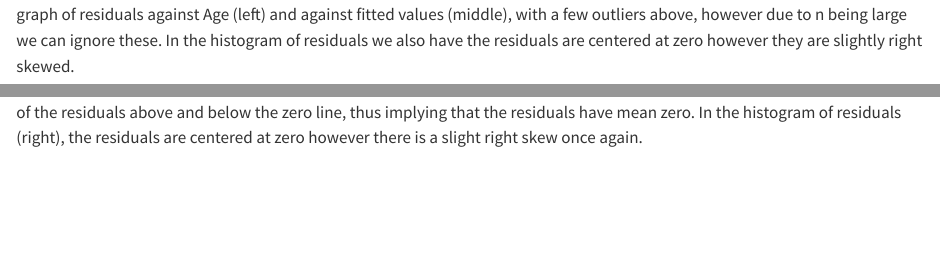
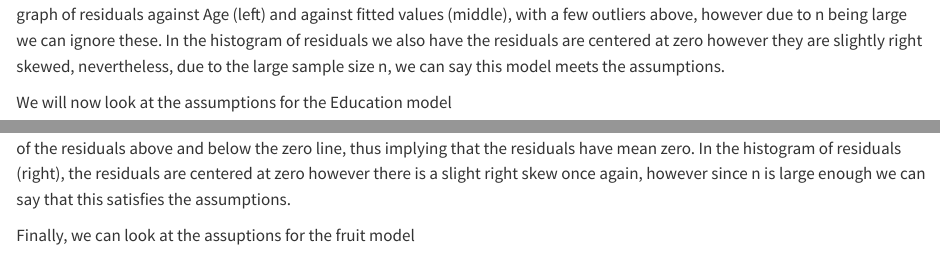
Before and after one commit to AndrewSpeirs1/Group-2-Project, a Quarto document (da project fda.qmd): the page in a window 1100 px wide, from 2740 px down, and a second part further down, joined at a grey line. Rendered offline with R 4.5, knitr and Pandoc in place of Quarto, with nearby package versions; some code elsewhere in the file could not run offline.

Commit message:
Add files via upload

````diff
--- a/da project fda.qmd
+++ b/da project fda.qmd
@@ -142,7 +142,9 @@ a+b+c+plot_layout(ncol = 3)
 
 ```
 
-As we can see from @fig-agemodelass , we have that there is an even spread of the residuals above and below the zero line in both the graph of residuals against Age (left) and against fitted values (middle), with a few outliers above, however due to n being large we can ignore these. In the histogram of residuals we also have the residuals are centered at zero however they are slightly right skewed.
+As we can see from @fig-agemodelass , we have that there is an even spread of the residuals above and below the zero line in both the graph of residuals against Age (left) and against fitted values (middle), with a few outliers above, however due to n being large we can ignore these. In the histogram of residuals we also have the residuals are centered at zero however they are slightly right skewed, nevertheless, due to the large sample size n, we can say this model meets the assumptions.
+
+We will now look at the assumptions for the Education model
 
 ```{r}
 #| echo: false
@@ -162,7 +164,9 @@ e<-ggplot(reg_points4, aes(x=residual))+
 d+e+plot_layout(ncol = 2)
 ```
 
-In the plot of residuals against highest education qualification attained in @fig-edumodelass ,(left), we can see in the there is an even split of the residuals above and below the zero line, thus implying that the residuals have mean zero. In the histogram of residuals (right), the residuals are centered at zero however there is a slight right skew once again.
+In the plot of residuals against highest education qualification attained in @fig-edumodelass ,(left), we can see in the there is an even split of the residuals above and below the zero line, thus implying that the residuals have mean zero. In the histogram of residuals (right), the residuals are centered at zero however there is a slight right skew once again, however since n is large enough we can say that this satisfies the assumptions.
+
+Finally, we can look at the assuptions for the fruit model
 
 ```{r}
 #| echo: false
````
Also changed, not shown: da project fda.html, da project fda.qmd (4 more changed lines).
